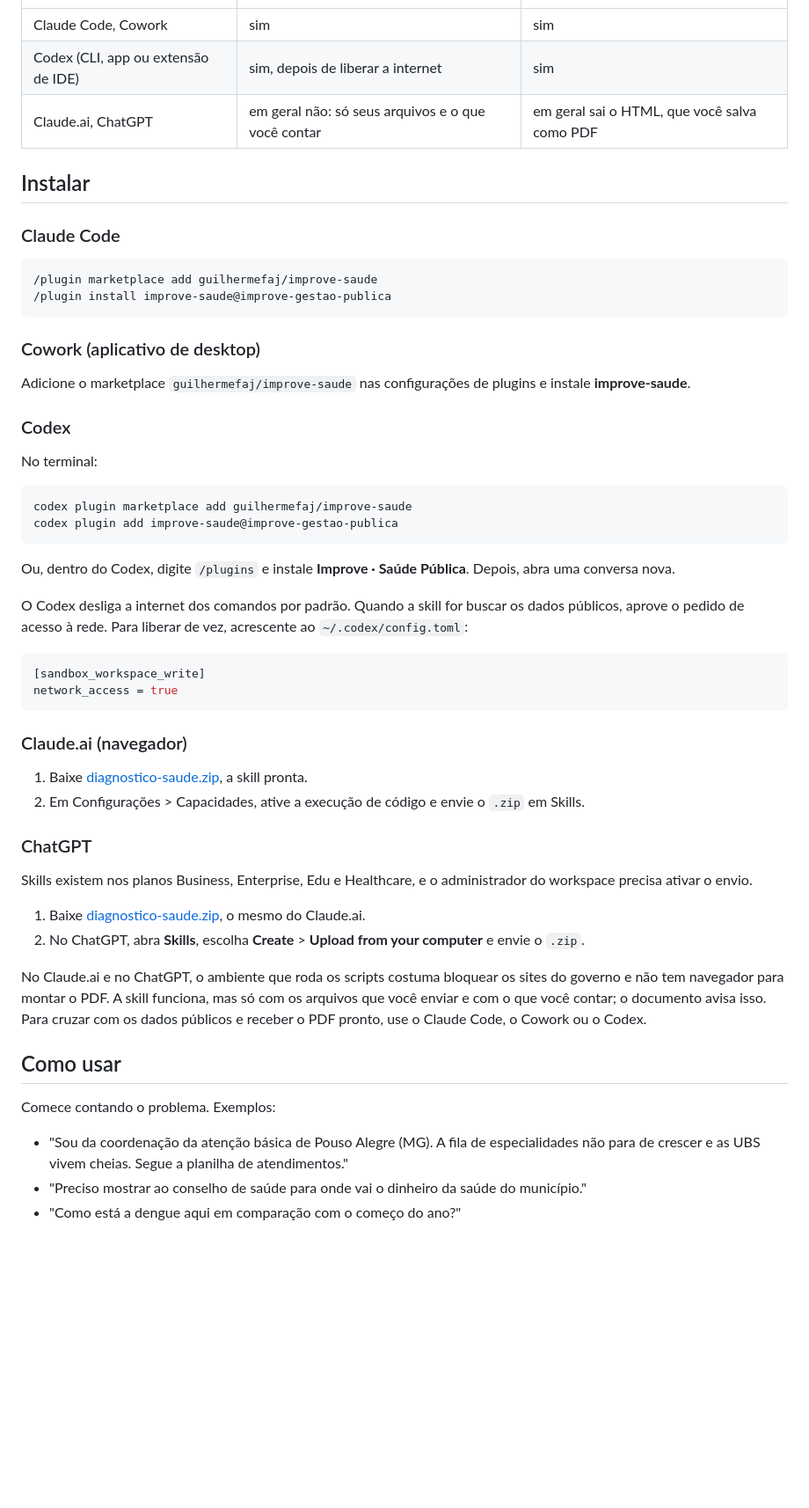
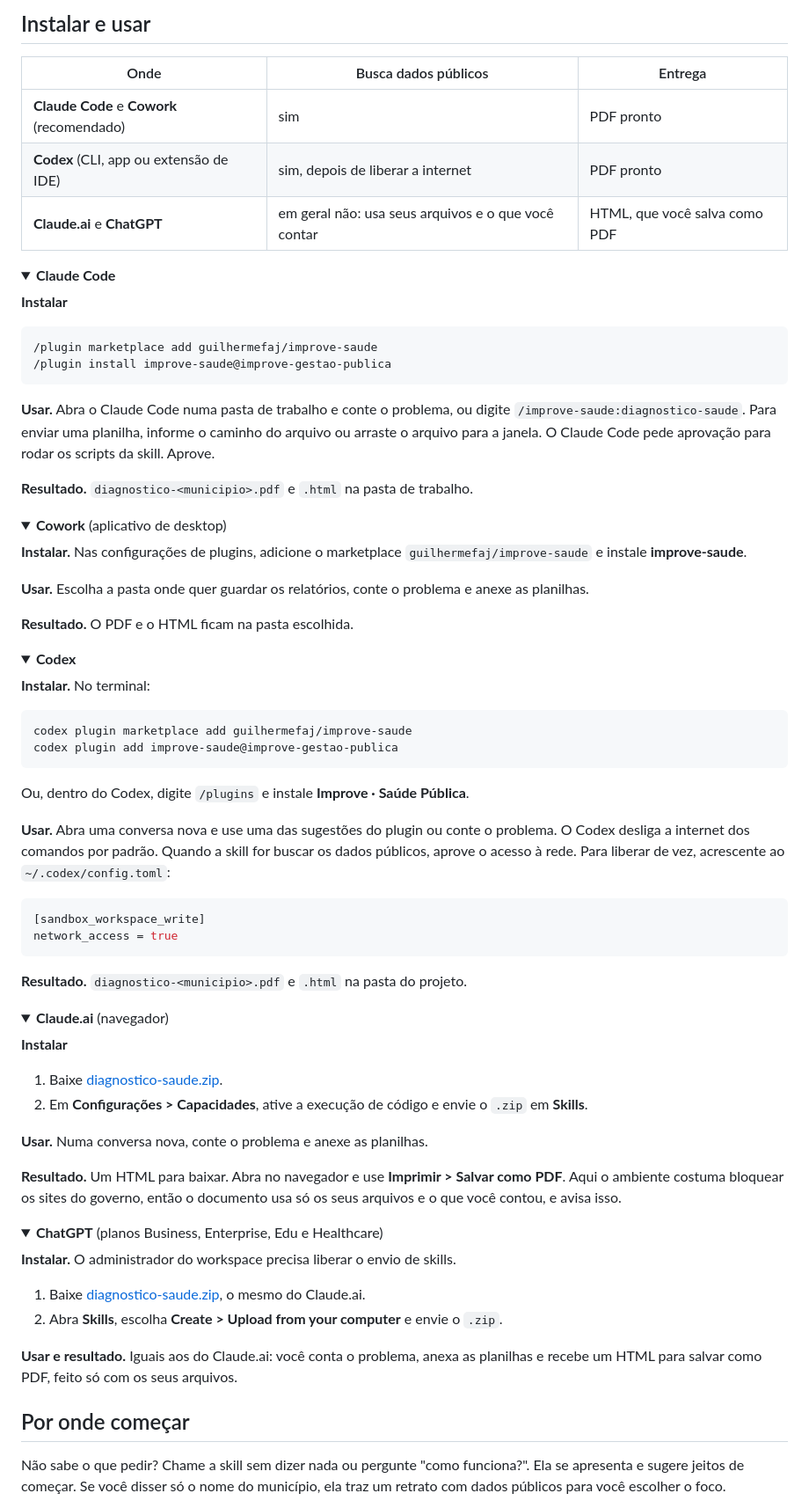
Before and after one commit to guilhermefaj/improve-saude, a Markdown page: README.md, the part around one of its changes. Shown at 88% size. Rendered like a GitHub page; folded sections open; blank space fills up the shorter version.

````diff
--- a/README.md
+++ b/README.md
@@ -17,58 +52,88 @@ O diagnóstico é gerado automaticamente e de graça, a partir de uma conversa c
+## Instalar e usar
+
+| Onde | Busca dados públicos | Entrega |
 |---|---|---|
-| Claude Code, Cowork | sim | sim |
-| Codex (CLI, app ou extensão de IDE) | sim, depois de liberar a internet | sim |
-| Claude.ai, ChatGPT | em geral não: só seus arquivos e o que você contar | em geral sai o HTML, que você salva como PDF |
+| **Claude Code** e **Cowork** (recomendado) | sim | PDF pronto |
+| **Codex** (CLI, app ou extensão de IDE) | sim, depois de liberar a internet | PDF pronto |
+| **Claude.ai** e **ChatGPT** | em geral não: usa seus arquivos e o que você contar | HTML, que você salva como PDF |
 
-## Instalar
+<details>
+<summary><b>Claude Code</b></summary>
 
-### Claude Code
+**Instalar**
 
 ```
 /plugin marketplace add guilhermefaj/improve-saude
 /plugin install improve-saude@improve-gestao-publica
 ```
 
-### Cowork (aplicativo de desktop)
+**Usar.** Abra o Claude Code numa pasta de trabalho e conte o problema, ou digite `/improve-saude:diagnostico-saude`. Para enviar uma planilha, informe o caminho do arquivo ou arraste o arquivo para a janela. O Claude Code pede aprovação para rodar os scripts da skill. Aprove.
 
-Adicione o marketplace `guilhermefaj/improve-saude` nas configurações de plugins e instale **improve-saude**.
+**Resultado.** `diagnostico-<municipio>.pdf` e `.html` na pasta de trabalho.
 
-### Codex
+</details>
 
-No terminal:
+<details>
+<summary><b>Cowork</b> (aplicativo de desktop)</summary>
+
+**Instalar.** Nas configurações de plugins, adicione o marketplace `guilhermefaj/improve-saude` e instale **improve-saude**.
+
+**Usar.** Escolha a pasta onde quer guardar os relatórios, conte o problema e anexe as planilhas.
+
+**Resultado.** O PDF e o HTML ficam na pasta escolhida.
+
+</details>
+
+<details>
+<summary><b>Codex</b></summary>
+
+**Instalar.** No terminal:
 
 ```
 codex plugin marketplace add guilhermefaj/improve-saude
 codex plugin add improve-saude@improve-gestao-publica
 ```
 
-Ou, dentro do Codex, digite `/plugins` e instale **Improve · Saúde Pública**. Depois, abra uma conversa nova.
+Ou, dentro do Codex, digite `/plugins` e instale **Improve · Saúde Pública**.
 
-O Codex desliga a internet dos comandos por padrão. Quando a skill for buscar os dados públicos, aprove o pedido de acesso à rede. Para liberar de vez, acrescente ao `~/.codex/config.toml`:
+**Usar.** Abra uma conversa nova e use uma das sugestões do plugin ou conte o problema. O Codex desliga a internet dos comandos por padrão. Quando a skill for buscar os dados públicos, aprove o acesso à rede. Para liberar de vez, acrescente ao `~/.codex/config.toml`:
 
 ```toml
 [sandbox_workspace_write]
 network_access = true
 ```
 
-### Claude.ai (navegador)
+**Resultado.** `diagnostico-<municipio>.pdf` e `.html` na pasta do projeto.
 
-1. Baixe [diagnostico-saude.zip](https://github.com/guilhermefaj/improve-saude/releases/latest/download/diagnostico-saude.zip), a skill pronta.
-2. Em Configurações > Capacidades, ative a execução de código e envie o `.zip` em Skills.
+</details>
 
-### ChatGPT
+<details>
+<summary><b>Claude.ai</b> (navegador)</summary>
 
-Skills existem nos planos Business, Enterprise, Edu e Healthcare, e o administrador do workspace precisa ativar o envio.
+**Instalar**
+
+1. Baixe [diagnostico-saude.zip](https://github.com/guilhermefaj/improve-saude/releases/latest/download/diagnostico-saude.zip).
+2. Em **Configurações > Capacidades**, ative a execução de código e envie o `.zip` em **Skills**.
+
+**Usar.** Numa conversa nova, conte o problema e anexe as planilhas.
+
+**Resultado.** Um HTML para baixar. Abra no navegador e use **Imprimir > Salvar como PDF**. Aqui o ambiente costuma bloquear os sites do governo, então o documento usa só os seus arquivos e o que você contou, e avisa isso.
+
+</details>
+
+<details>
+<summary><b>ChatGPT</b> (planos Business, Enterprise, Edu e Healthcare)</summary>
+
+**Instalar.** O administrador do workspace precisa liberar o envio de skills.
 
 1. Baixe [diagnostico-saude.zip](https://github.com/guilhermefaj/improve-saude/releases/latest/download/diagnostico-saude.zip), o mesmo do Claude.ai.
-2. No ChatGPT, abra **Skills**, escolha **Create** > **Upload from your computer** e envie o `.zip`.
+2. Abra **Skills**, escolha **Create > Upload from your computer** e envie o `.zip`.
 
-No Claude.ai e no ChatGPT, o ambiente que roda os scripts costuma bloquear os sites do governo e não tem navegador para montar o PDF. A skill funciona, mas só com os arquivos que você enviar e com o que você contar; o documento avisa isso. Para cruzar com os dados públicos e receber o PDF pronto, use o Claude Code, o Cowork ou o Codex.
+**Usar e resultado.** Iguais aos do Claude.ai: você conta o problema, anexa as planilhas e recebe um HTML para salvar como PDF, feito só com os seus arquivos.
 
-## Como usar
+</details>
 
-Comece contando o problema. Exemplos:
+## Por onde começar
 
-- "Sou da coordenação da atenção básica de Pouso Alegre (MG). A fila de especialidades não para de crescer e as UBS vivem cheias. Segue a planilha de atendimentos."
-- "Preciso mostrar ao conselho de saúde para onde vai o dinheiro da saúde do município."
-- "Como está a dengue aqui em comparação com o começo do ano?"
+Não sabe o que pedir? Chame a skill sem dizer nada ou pergunte "como funciona?". Ela se apresenta e sugere jeitos de começar. Se você disser só o nome do município, ela traz um retrato com dados públicos para você escolher o foco.
 
````
Also changed, not shown: other parts of README.md (+76 -31 lines), docs/exemplo-paginas.png (added), docs/logo-improve-branco.png (added), docs/logo-improve.png (added), 1 other file.
